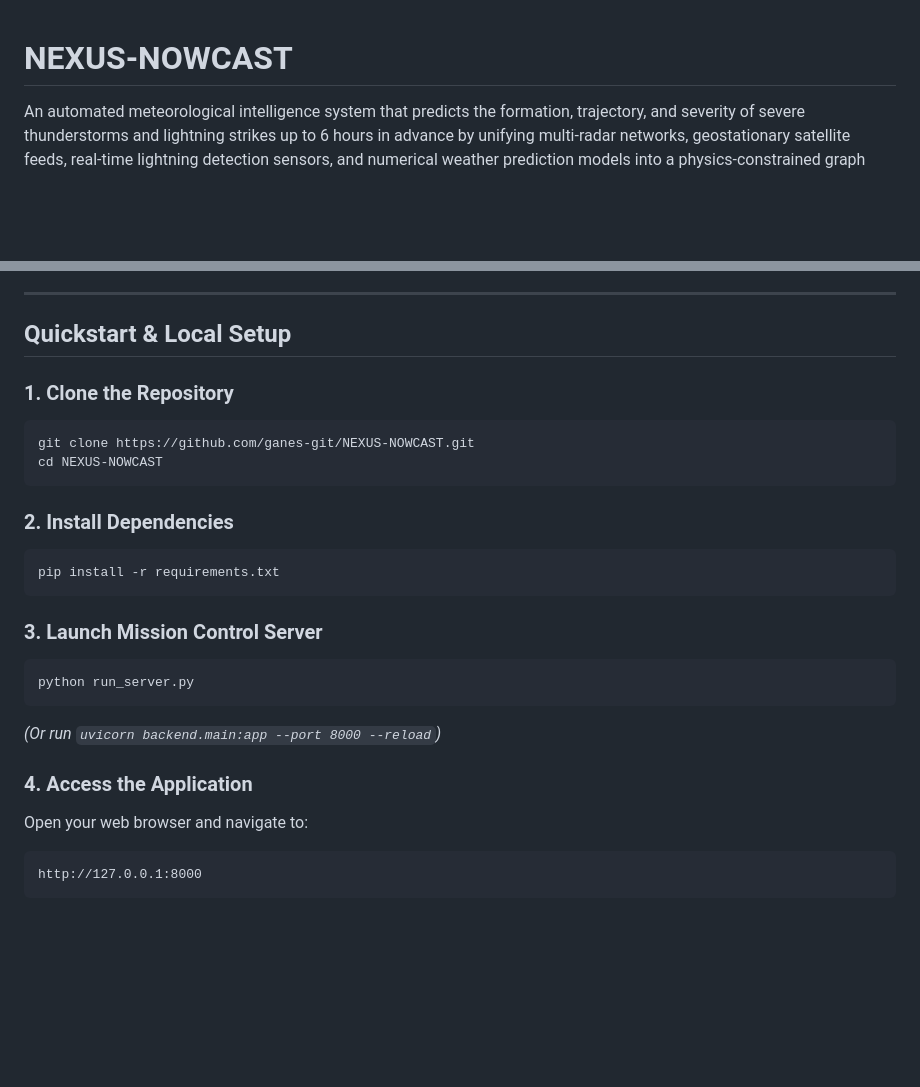
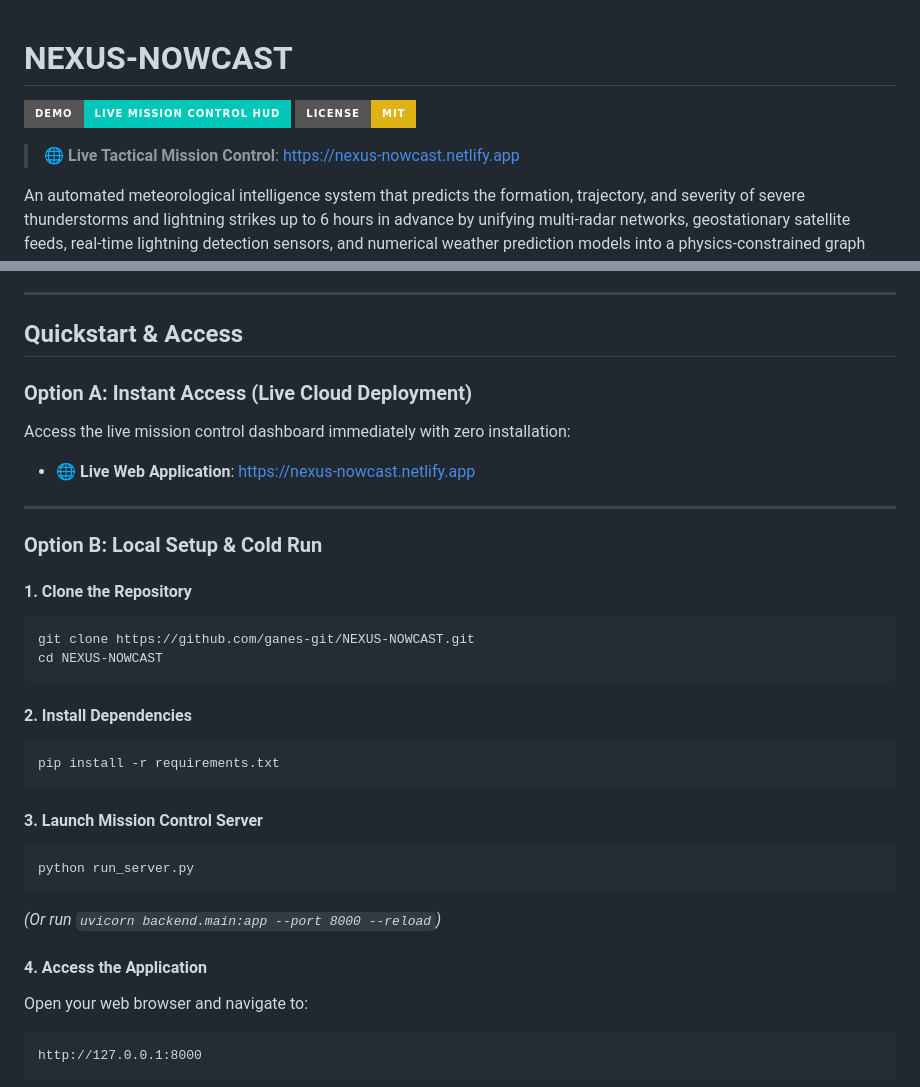
Before and after one commit to ganes-git/NEXUS-NOWCAST, a Markdown page: README.md, 2 parts joined by grey strips. GitHub-like rendering; badges without logos; blank space fills up the shorter version.

Commit message:
docs: add live Netlify deployment badge and URL to README

````diff
--- a/README.md
+++ b/README.md
@@ -1,4 +1,9 @@
 # NEXUS-NOWCAST
+
+[![Live Deployment](https://img.shields.io/badge/Demo-Live%20Mission%20Control%20HUD-00C7B7?style=for-the-badge&logo=netlify&logoColor=white)](https://nexus-nowcast.netlify.app)
+[![License: MIT](https://img.shields.io/badge/License-MIT-yellow.svg?style=for-the-badge)](LICENSE)
+
+> 🌐 **Live Tactical Mission Control**: [https://nexus-nowcast.netlify.app](https://nexus-nowcast.netlify.app)
 
 An automated meteorological intelligence system that predicts the formation, trajectory, and severity of severe thunderstorms and lightning strikes up to 6 hours in advance by unifying multi-radar networks, geostationary satellite feeds, real-time lightning detection sensors, and numerical weather prediction models into a physics-constrained graph neural network.
 
@@ -50,26 +55,34 @@ Thunderstorms, squall lines, downbursts, and cloud-to-ground lightning claim ove
 
 ---
 
-## Quickstart & Local Setup
+## Quickstart & Access
 
-### 1. Clone the Repository
+### Option A: Instant Access (Live Cloud Deployment)
+Access the live mission control dashboard immediately with zero installation:
+- 🌐 **Live Web Application**: [https://nexus-nowcast.netlify.app](https://nexus-nowcast.netlify.app)
+
+---
+
+### Option B: Local Setup & Cold Run
+
+#### 1. Clone the Repository
 ```bash
 git clone https://github.com/ganes-git/NEXUS-NOWCAST.git
 cd NEXUS-NOWCAST
 ```
 
-### 2. Install Dependencies
+#### 2. Install Dependencies
 ```bash
 pip install -r requirements.txt
 ```
 
-### 3. Launch Mission Control Server
+#### 3. Launch Mission Control Server
 ```bash
 python run_server.py
 ```
 *(Or run `uvicorn backend.main:app --port 8000 --reload`)*
 
-### 4. Access the Application
+#### 4. Access the Application
 Open your web browser and navigate to:
 ```
 http://127.0.0.1:8000
````
